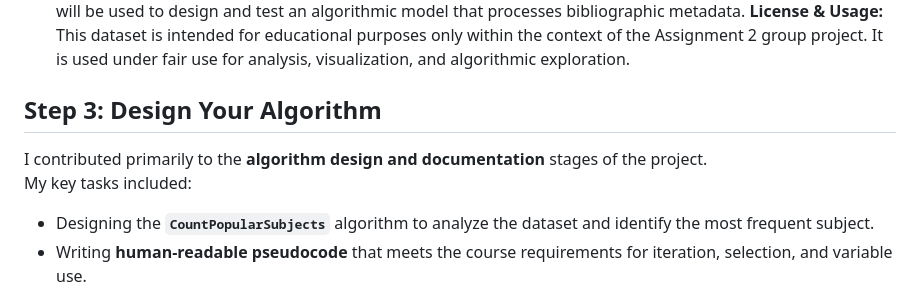
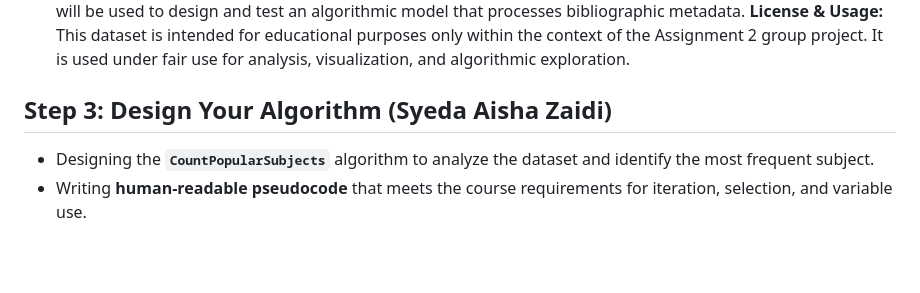
Before and after one commit to AishaZaidi/DTMAL, a Markdown page: README.md, the part around the change. GitHub-like rendering; blank space fills up the shorter version.

Commit message:
Revise algorithm design section with contributor details
Updated section on algorithm design to include contributor's name and detailed tasks.

Signed-off-by: AishaZaidi <s2508382@student.hb.se>

```diff
--- a/README.md
+++ b/README.md
@@ -34,9 +34,7 @@ This dataset will be used to design and test an algorithmic model that processes
 This dataset is intended for educational purposes only within the context of the Assignment 2 group project.
 It is used under fair use for analysis, visualization, and algorithmic exploration.
 
-## Step 3: Design Your Algorithm
-I contributed primarily to the **algorithm design and documentation** stages of the project.
-My key tasks included:
+## Step 3: Design Your Algorithm (Syeda Aisha Zaidi)
 
 - Designing the **`CountPopularSubjects`** algorithm to analyze the dataset and identify the most frequent subject.
 - Writing **human-readable pseudocode** that meets the course requirements for iteration, selection, and variable use.
```
